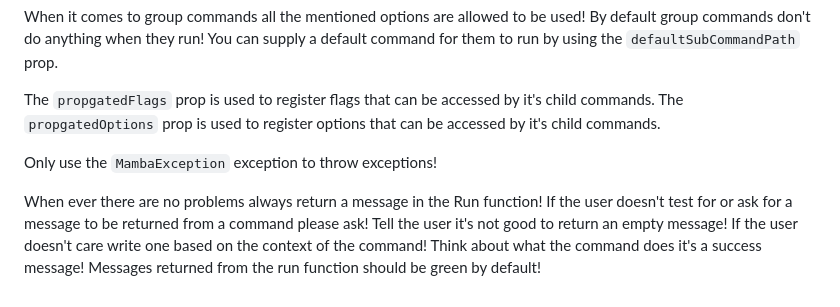
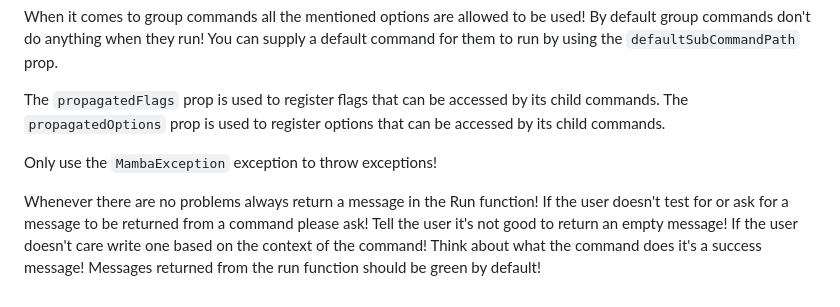
Before and after one commit to louiss0/mamba, a Markdown page: skills/mamba/SKILL.md, the part around one of its changes. Rendered like a GitHub page.

```diff
--- a/skills/mamba/SKILL.md
+++ b/skills/mamba/SKILL.md
@@ -90,12 +90,12 @@ When it comes to group commands all the mentioned options are allowed to be used
 By default group commands don't do anything when they run!
 You can supply a default command for them to run by using the `defaultSubCommandPath` prop.
 
-The `propgatedFlags` prop is used to register flags that can be accessed by it's child commands.
-The `propgatedOptions` prop is used to register options that can be accessed by it's child commands.
+The `propagatedFlags` prop is used to register flags that can be accessed by its child commands.
+The `propagatedOptions` prop is used to register options that can be accessed by its child commands.
 
 Only use the `MambaException` exception to throw exceptions!
 
-When ever there are no problems always return a message in the Run function!
+Whenever there are no problems always return a message in the Run function!
 If the user doesn't test for or ask for a message to be returned from a command please ask!
 Tell the user it's not good to return an empty message!
 If the user doesn't care write one based on the context of the command! Think about what the command does it's a success message!
```
Also changed, not shown: other parts of skills/mamba/SKILL.md (+10 -10 lines).
